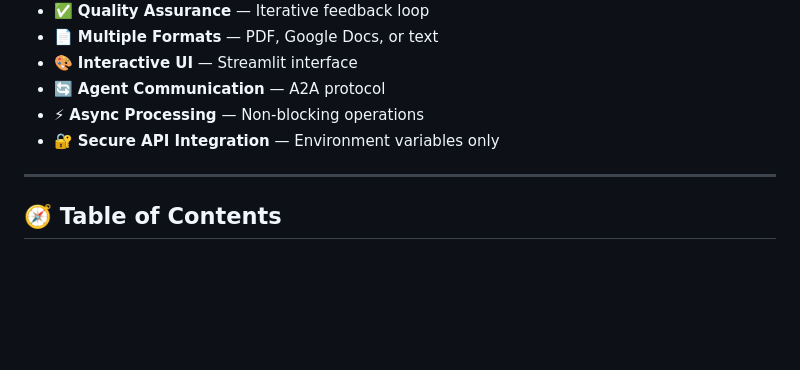
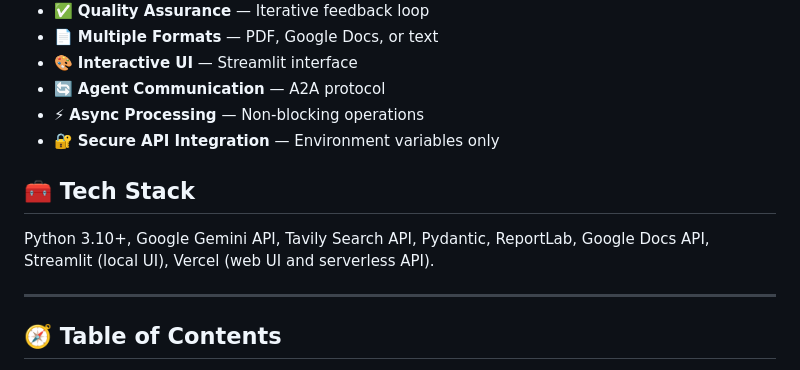
Before and after one commit to peterscully321/AI-Document-Orchestrator, a Markdown page: README.md, the part around one of its changes. GitHub-like rendering; blank space fills up the shorter version.

Commit message:
docs: add live demo link and tech stack to README (#5)
Co-Authored-By: Claude Sonnet 5.5 <noreply@anthropic.com>
Claude-Session: https://claude.ai/code/session_01XgzDZ4X4dDu63xNG9fVvgp

```diff
--- a/README.md
+++ b/README.md
@@ -23,6 +23,10 @@
 - 🔄 **Agent Communication** — A2A protocol
 - ⚡ **Async Processing** — Non-blocking operations
 - 🔐 **Secure API Integration** — Environment variables only
+
+## 🧰 Tech Stack
+
+Python 3.10+, Google Gemini API, Tavily Search API, Pydantic, ReportLab, Google Docs API, Streamlit (local UI), Vercel (web UI and serverless API).
 
 ---
 
```
Also changed, not shown: other parts of README.md (+1 -1 lines).
